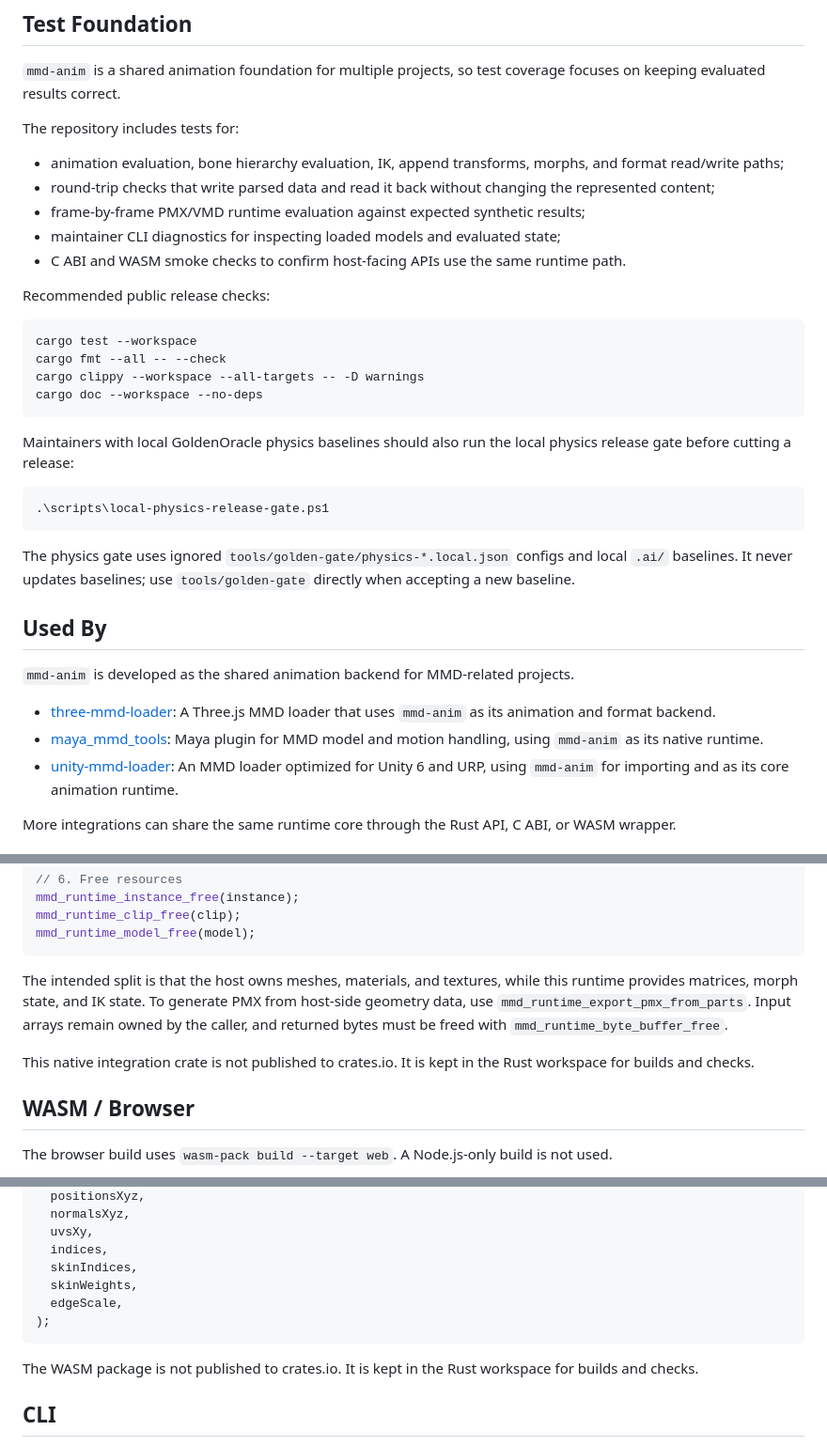
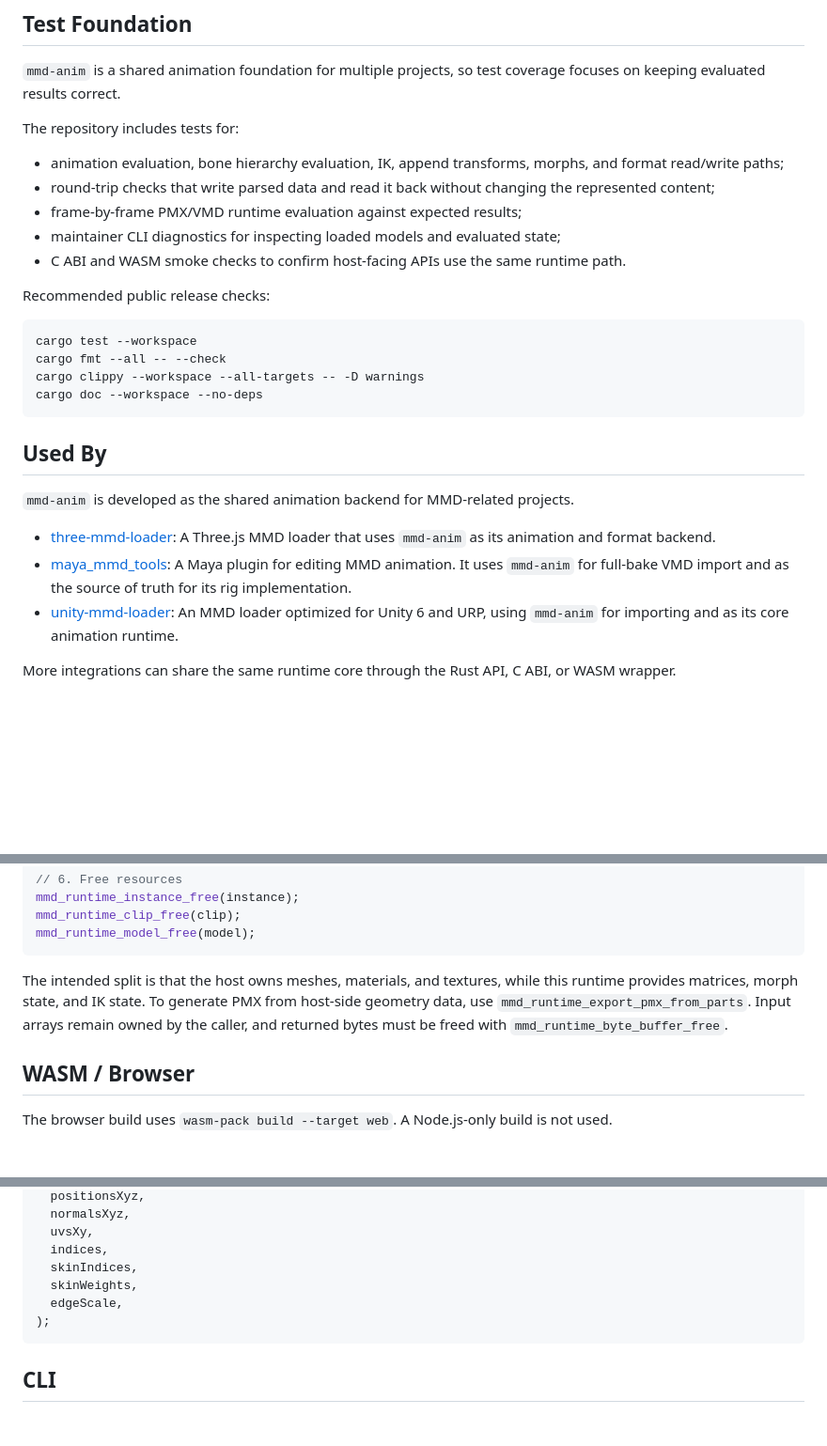
Before and after one commit to yohawing/mmd-anim, a Markdown page: README.md, 3 parts joined by grey strips. Shown at 94% size. GitHub-like rendering; blank space fills up the shorter version.

Commit message:
Align English README with Japanese source

````diff
--- a/README.md
+++ b/README.md
@@ -34,12 +34,11 @@ The repository includes tests for:
 
 - animation evaluation, bone hierarchy evaluation, IK, append transforms, morphs, and format read/write paths;
 - round-trip checks that write parsed data and read it back without changing the represented content;
-- frame-by-frame PMX/VMD runtime evaluation against expected synthetic results;
+- frame-by-frame PMX/VMD runtime evaluation against expected results;
 - maintainer CLI diagnostics for inspecting loaded models and evaluated state;
 - C ABI and WASM smoke checks to confirm host-facing APIs use the same runtime path.
 
 Recommended public release checks:
-
 
 ```powershell
 cargo test --workspace
@@ -48,25 +47,15 @@ cargo clippy --workspace --all-targets -- -D warnings
 cargo doc --workspace --no-deps
 ```
 
-Maintainers with local GoldenOracle physics baselines should also run the local
-physics release gate before cutting a release:
-
-```powershell
-.\scripts\local-physics-release-gate.ps1
-```
-
-The physics gate uses ignored `tools/golden-gate/physics-*.local.json` configs
-and local `.ai/` baselines. It never updates baselines; use
-`tools/golden-gate` directly when accepting a new baseline.
-
 ## Used By
 
 `mmd-anim` is developed as the shared animation backend for MMD-related projects.
 
 - [three-mmd-loader](https://github.com/yohawing/three-mmd-loader): A Three.js
   MMD loader that uses `mmd-anim` as its animation and format backend.
-- [maya_mmd_tools](https://github.com/yohawing/maya_mmd_tools): Maya plugin for
-  MMD model and motion handling, using `mmd-anim` as its native runtime.
+- [maya_mmd_tools](https://github.com/yohawing/maya_mmd_tools): A Maya plugin
+  for editing MMD animation. It uses `mmd-anim` for full-bake VMD import and as
+  the source of truth for its rig implementation.
 - [unity-mmd-loader](https://github.com/yohawing/unity-mmd-loader): An MMD
   loader optimized for Unity 6 and URP, using `mmd-anim` for importing and as
   its core animation runtime.
@@ -135,9 +124,6 @@ host-side geometry data, use `mmd_runtime_export_pmx_from_parts`.
 Input arrays remain owned by the caller, and returned bytes must be freed with
 `mmd_runtime_byte_buffer_free`.
 
-This native integration crate is not published to crates.io. It is
-kept in the Rust workspace for builds and checks.
-
 ## WASM / Browser
 
 The browser build uses `wasm-pack build --target web`. A Node.js-only build is
@@ -198,9 +184,6 @@ const generatedPmxBytes = exportPmxFromParts(
 );
 ```
 
-The WASM package is not published to crates.io. It is kept in the Rust
-workspace for builds and checks.
-
 ## CLI
 
 `mmd-anim-cli` is a command-line tool for inspecting, converting, and diagnosing
````
